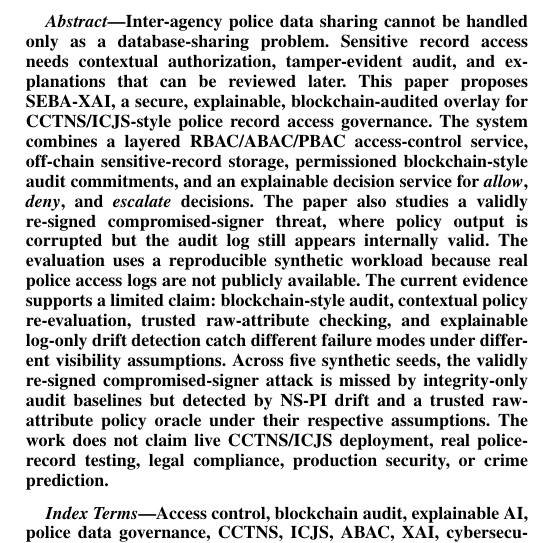
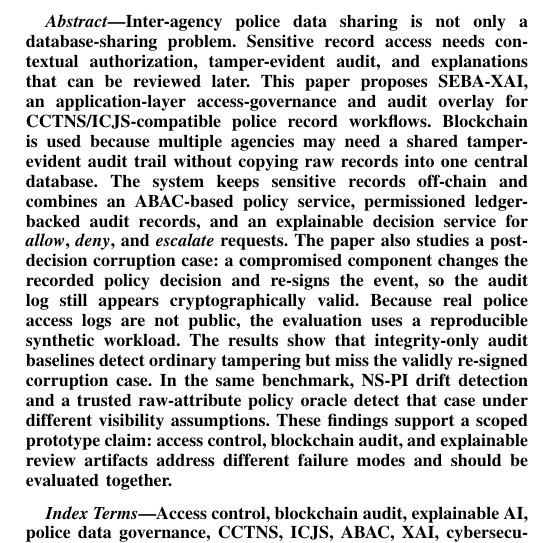
Before and after one commit to Rayudualapati-25/SEBA_XAI, a LaTeX paper (papers/overleaf_ieee_journal/main.tex): part of one column of page 1 of 7, cut so that both start at the same text. Compiled offline with pdfLaTeX.

Commit message:
Refine IEEE paper abstract for supervisor comments

```diff
--- a/papers/overleaf_ieee_journal/main.tex
+++ b/papers/overleaf_ieee_journal/main.tex
@@ -16,26 +16,25 @@
 \maketitle
 
 \begin{abstract}
-Inter-agency police data sharing cannot be handled only as a database-sharing
-problem. Sensitive record access needs contextual authorization, tamper-evident
-audit, and explanations that can be reviewed later. This paper proposes
-SEBA-XAI, a secure, explainable, blockchain-audited overlay for CCTNS/ICJS-style
-police record access governance. The system combines a layered RBAC/ABAC/PBAC
-access-control service, off-chain sensitive-record storage, permissioned
-blockchain-style audit commitments, and an explainable decision service for
-\emph{allow}, \emph{deny}, and \emph{escalate} decisions. The paper also
-studies a validly re-signed compromised-signer threat, where policy output is
-corrupted but the audit log still appears internally valid. The evaluation uses
-a reproducible synthetic workload because real police access logs are not
-publicly available. The current evidence supports a limited claim:
-blockchain-style audit, contextual policy re-evaluation, trusted raw-attribute
-checking, and explainable log-only drift detection catch different failure modes
-under different visibility assumptions. Across five synthetic seeds, the
-validly re-signed compromised-signer attack is missed by integrity-only audit
-baselines but detected by NS-PI drift and a trusted raw-attribute policy oracle
-under their respective assumptions. The work does not claim live
-CCTNS/ICJS deployment, real police-record testing, legal compliance, production
-security, or crime prediction.
+Inter-agency police data sharing is not only a database-sharing problem.
+Sensitive record access needs contextual authorization, tamper-evident audit,
+and explanations that can be reviewed later. This paper proposes SEBA-XAI, an
+application-layer access-governance and audit overlay for CCTNS/ICJS-compatible
+police record workflows. Blockchain is used because multiple agencies may need a
+shared tamper-evident audit trail without copying raw records into one central
+database. The system keeps sensitive records off-chain and combines an
+ABAC-based policy service, permissioned ledger-backed audit records, and an
+explainable decision service for \emph{allow}, \emph{deny}, and
+\emph{escalate} requests. The paper also studies a post-decision corruption
+case: a compromised component changes the recorded policy decision and re-signs
+the event, so the audit log still appears cryptographically valid. Because real
+police access logs are not public, the evaluation uses a reproducible synthetic
+workload. The results show that integrity-only audit baselines detect ordinary
+tampering but miss the validly re-signed corruption case. In the same benchmark,
+NS-PI drift detection and a trusted raw-attribute policy oracle detect that case
+under different visibility assumptions. These findings support a scoped
+prototype claim: access control, blockchain audit, and explainable review
+artifacts address different failure modes and should be evaluated together.
 \end{abstract}
 
 \begin{IEEEkeywords}
```
Also changed, not shown: 1 other file.
